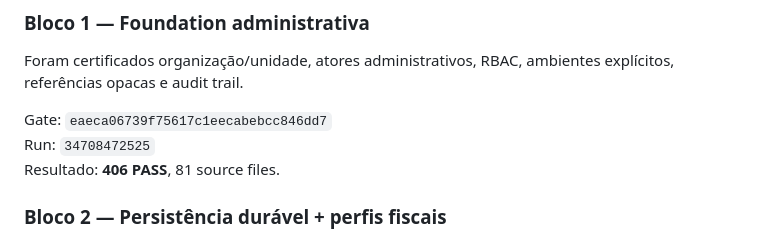
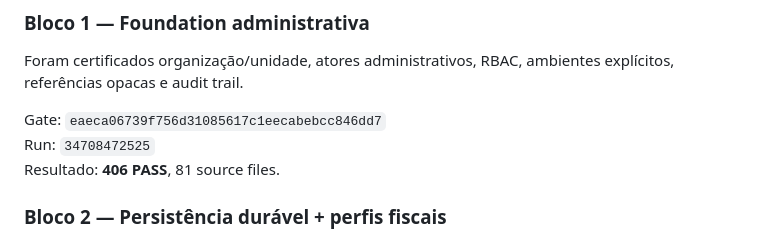
Before and after one commit to faabio3131/kordena-fiscal-engine-v2, a Markdown page: docs/V2_11_CONTROL_PLANE.md, the part around the change. Drawn GitHub-style.

Commit message:
V2-11: correct Block 1 gate reference

```diff
--- a/docs/V2_11_CONTROL_PLANE.md
+++ b/docs/V2_11_CONTROL_PLANE.md
@@ -16,7 +16,7 @@ A V2-11 estabeleceu um Control Plane independente e host-neutral para o FM Fisca
 
 Foram certificados organização/unidade, atores administrativos, RBAC, ambientes explícitos, referências opacas e audit trail.
 
-Gate: `eaeca06739f75617c1eecabebcc846dd7`
+Gate: `eaeca06739f756d31085617c1eecabebcc846dd7`
 Run: `34708472525`
 Resultado: **406 PASS**, 81 source files.
 
```
